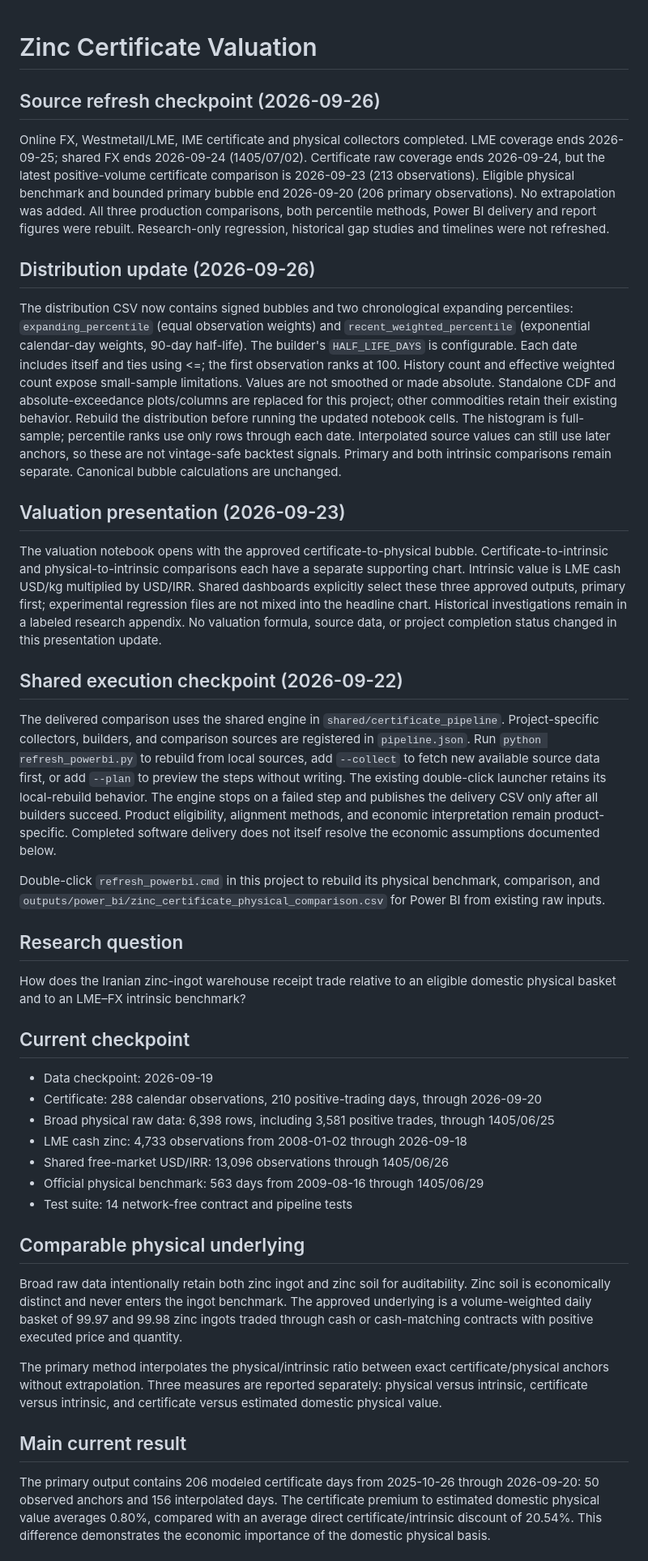
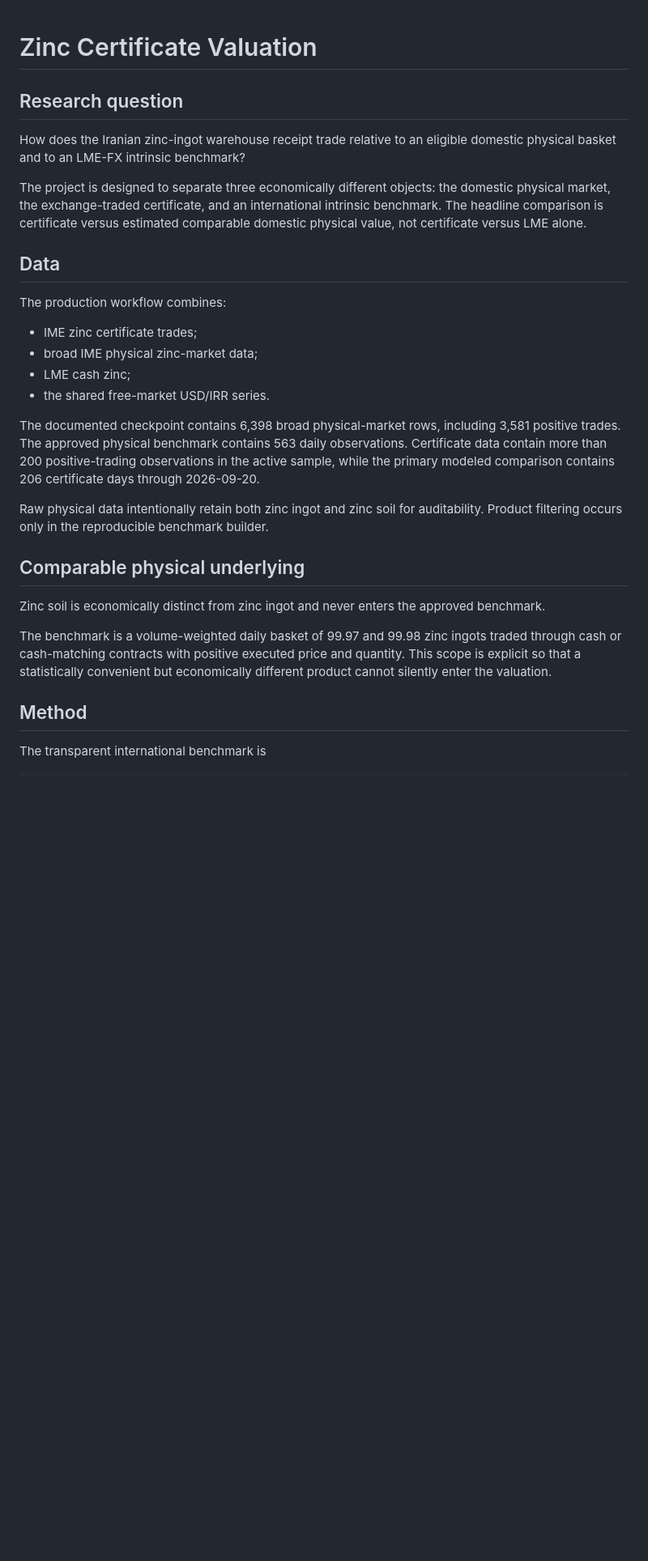
Before and after one commit to amirabadimm/empirical-economics-research, a Markdown page: commodity/zinc/README.md, the part around one of its changes. Shown at 81% size. Rendered like a GitHub page; blank space fills up the shorter version.

Commit message:
Reframe zinc valuation as a research case study

```diff
--- a/commodity/zinc/README.md
+++ b/commodity/zinc/README.md
@@ -1,84 +1,31 @@
 # Zinc Certificate Valuation
-
-## Source refresh checkpoint (2026-09-26)
-
-Online FX, Westmetall/LME, IME certificate and physical collectors completed.
-LME coverage ends 2026-09-25; shared FX ends 2026-09-24 (1405/07/02).
-Certificate raw coverage ends 2026-09-24, but the latest positive-volume
-certificate comparison is 2026-09-23 (213 observations). Eligible physical
-benchmark and bounded primary bubble end 2026-09-20 (206 primary observations).
-No extrapolation was added. All three production comparisons, both percentile
-methods, Power BI delivery and report figures were rebuilt. Research-only
-regression, historical gap studies and timelines were not refreshed.
-
-## Distribution update (2026-09-26)
-
-The distribution CSV now contains signed bubbles and two chronological expanding
-percentiles: `expanding_percentile` (equal observation weights) and
-`recent_weighted_percentile` (exponential calendar-day weights, 90-day half-life).
-The builder's `HALF_LIFE_DAYS` is configurable. Each date includes itself and ties
-using <=; the first observation ranks at 100. History count and effective weighted
-count expose small-sample limitations. Values are not smoothed or made absolute.
-Standalone CDF and absolute-exceedance plots/columns are replaced for this project;
-other commodities retain their existing behavior. Rebuild the distribution before
-running the updated notebook cells. The histogram is full-sample; percentile ranks
-use only rows through each date. Interpolated source values can still use later
-anchors, so these are not vintage-safe backtest signals. Primary and both intrinsic
-comparisons remain separate. Canonical bubble calculations are unchanged.
-
-## Valuation presentation (2026-09-23)
-
-The valuation notebook opens with the approved certificate-to-physical bubble.
-Certificate-to-intrinsic and physical-to-intrinsic comparisons each have a separate
-supporting chart. Intrinsic value is LME cash USD/kg multiplied by USD/IRR.
-Shared dashboards explicitly select these three approved outputs, primary first;
-experimental regression files are not mixed into the headline chart.
-Historical investigations remain in a labeled research appendix. No valuation
-formula, source data, or project completion status changed in this presentation update.
-
-## Shared execution checkpoint (2026-09-22)
-
-The delivered comparison uses the shared engine in `shared/certificate_pipeline`.
-Project-specific collectors, builders, and comparison sources are registered in `pipeline.json`.
-Run `python refresh_powerbi.py` to rebuild from local sources, add `--collect` to fetch
-new available source data first, or add `--plan` to preview the steps without writing.
-The existing double-click launcher retains its local-rebuild behavior.
-The engine stops on a failed step and publishes the delivery CSV only after all builders succeed.
-Product eligibility, alignment methods, and economic interpretation remain product-specific.
-Completed software delivery does not itself resolve the economic assumptions documented below.
-
-Double-click `refresh_powerbi.cmd` in this project to rebuild its physical benchmark, comparison, and `outputs/power_bi/zinc_certificate_physical_comparison.csv` for Power BI from existing raw inputs.
 
 ## Research question
 
-How does the Iranian zinc-ingot warehouse receipt trade relative to an eligible domestic
-physical basket and to an LME–FX intrinsic benchmark?
+How does the Iranian zinc-ingot warehouse receipt trade relative to an eligible domestic physical basket and to an LME-FX intrinsic benchmark?
 
-## Current checkpoint
+The project is designed to separate three economically different objects: the domestic physical market, the exchange-traded certificate, and an international intrinsic benchmark. The headline comparison is certificate versus estimated comparable domestic physical value, not certificate versus LME alone.
 
-- Data checkpoint: 2026-09-19
-- Certificate: 288 calendar observations, 210 positive-trading days, through 2026-09-20
-- Broad physical raw data: 6,398 rows, including 3,581 positive trades, through 1405/06/25
-- LME cash zinc: 4,733 observations from 2008-01-02 through 2026-09-18
-- Shared free-market USD/IRR: 13,096 observations through 1405/06/26
-- Official physical benchmark: 563 days from 2009-08-16 through 1405/06/29
-- Test suite: 14 network-free contract and pipeline tests
+## Data
+
+The production workflow combines:
+
+- IME zinc certificate trades;
+- broad IME physical zinc-market data;
+- LME cash zinc;
+- the shared free-market USD/IRR series.
+
+The documented checkpoint contains 6,398 broad physical-market rows, including 3,581 positive trades. The approved physical benchmark contains 563 daily observations. Certificate data contain more than 200 positive-trading observations in the active sample, while the primary modeled comparison contains 206 certificate days through 2026-09-20.
+
+Raw physical data intentionally retain both zinc ingot and zinc soil for auditability. Product filtering occurs only in the reproducible benchmark builder.
 
 ## Comparable physical underlying
 
-Broad raw data intentionally retain both zinc ingot and zinc soil for auditability. Zinc soil
-is economically distinct and never enters the ingot benchmark. The approved underlying is a
-volume-weighted daily basket of 99.97 and 99.98 zinc ingots traded through cash or cash-matching
-contracts with positive executed price and quantity.
+Zinc soil is economically distinct from zinc ingot and never enters the approved benchmark.
 
-The primary method interpolates the physical/intrinsic ratio between exact certificate/physical
-anchors without extrapolation. Three measures are reported separately: physical versus intrinsic,
-certificate versus intrinsic, and certificate versus estimated domestic physical value.
+The benchmark is a volume-weighted daily basket of 99.97 and 99.98 zinc ingots traded through cash or cash-matching contracts with positive executed price and quantity. This scope is explicit so that a statistically convenient but economically different product cannot silently enter the valuation.
 
-## Main current result
+## Method
 
-The primary output contains 206 modeled certificate days from 2025-10-26 through 2026-09-20:
-50 observed anchors and 156 interpolated days. The certificate premium to estimated domestic
-physical value averages 0.80%, compared with an average direct certificate/intrinsic discount
-of 20.54%. This difference demonstrates the economic importance of the domestic physical basis.
+The transparent international benchmark is
 
```
Also changed, not shown: other parts of commodity/zinc/README.md (+63 -27 lines).
